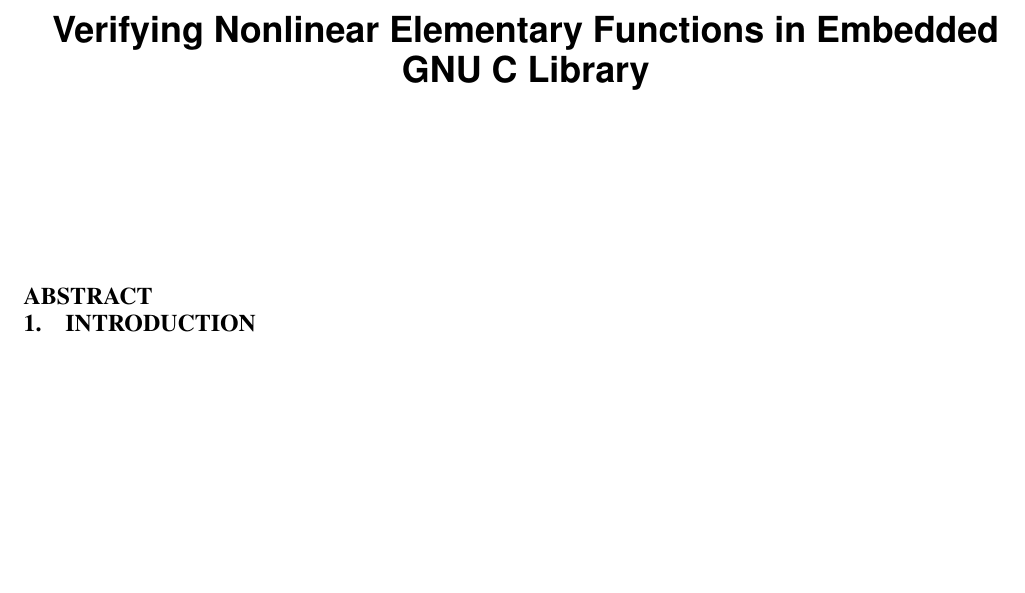
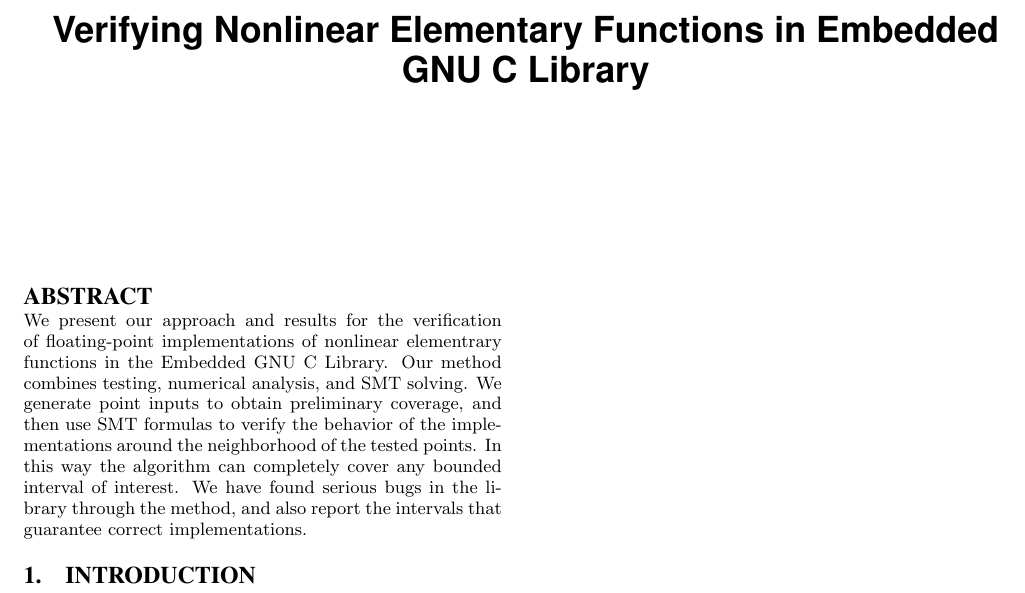
Before and after one commit to dreal/paper, a LaTeX paper (verifying_nonlinear_elementary_functions/main.tex, which reads verifying_nonlinear_elementary_functions/abstract.tex): part of the page, cut so that both start at the same text, the shorter picture padded with empty space. Compiled offline with pdfLaTeX.

Commit message:
abstract

```diff
--- a/verifying_nonlinear_elementary_functions/abstract.tex
+++ b/verifying_nonlinear_elementary_functions/abstract.tex
@@ -1,3 +1,7 @@
+
+We present our approach and results for the verification of floating-point implementations of nonlinear elementrary functions in the Embedded GNU C Library. Our method combines testing, numerical analysis, and SMT solving. We generate point inputs to obtain preliminary coverage, and then use SMT formulas to verify the behavior of the implementations around the neighborhood of the tested points. In this way the algorithm can completely cover any bounded interval of interest. We have found serious bugs in the library through the method, and also report the intervals that guarantee correct implementations.
+
+
 % We report serious bugs in floating-point computations for evaluating
 % elementary functions in the Embedded GNU C Library. For instance, the
 % sine function can return values larger than $10^{53}$ in certain
```
